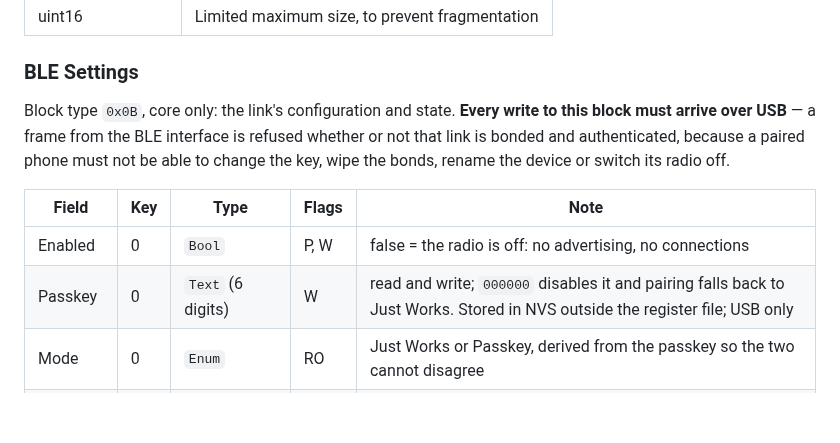
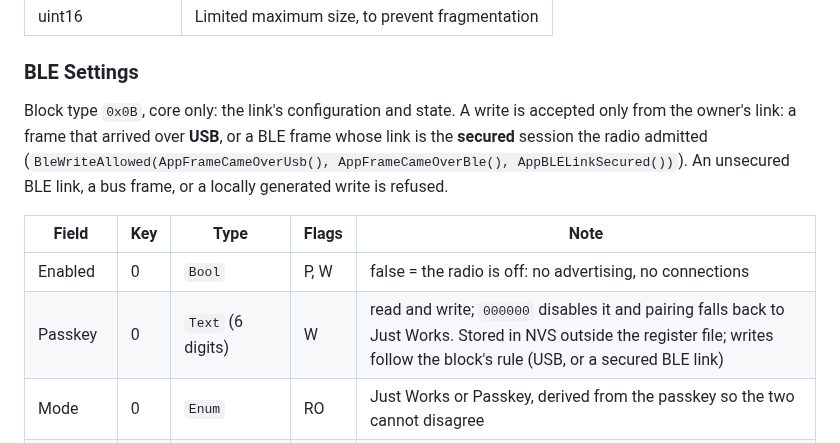
Before and after one commit to AkyirrDFaux/tamu, a Markdown page: Docs/Services/App Interface.md, the part around the change. Drawn GitHub-style; blank space fills up the shorter version.

Commit message:
docs: BLE Settings writes are accepted over USB or a secured BLE link

```diff
--- a/Docs/Services/App Interface.md
+++ b/Docs/Services/App Interface.md
@@ -26,12 +26,12 @@ For Wi-Fi only devices (planned; not implemented). The device connects as a clie
 | ------------------ | ------- |
 | uint16             | Limited maximum size, to prevent fragmentation |
 ### BLE Settings
-Block type `0x0B`, core only: the link's configuration and state. **Every write to this block must arrive over USB** — a frame from the BLE interface is refused whether or not that link is bonded and authenticated, because a paired phone must not be able to change the key, wipe the bonds, rename the device or switch its radio off.
+Block type `0x0B`, core only: the link's configuration and state. A write is accepted only from the owner's link: a frame that arrived over **USB**, or a BLE frame whose link is the **secured** session the radio admitted (`BleWriteAllowed(AppFrameCameOverUsb(), AppFrameCameOverBle(), AppBLELinkSecured())`). An unsecured BLE link, a bus frame, or a locally generated write is refused.
 
 | Field | Key | Type | Flags | Note |
 | --- | --- | --- | --- | --- |
 | Enabled | 0 | `Bool` | P, W | false = the radio is off: no advertising, no connections |
-| Passkey | 0 | `Text` (6 digits) | W | read and write; `000000` disables it and pairing falls back to Just Works. Stored in NVS outside the register file; USB only |
+| Passkey | 0 | `Text` (6 digits) | W | read and write; `000000` disables it and pairing falls back to Just Works. Stored in NVS outside the register file; writes follow the block's rule (USB, or a secured BLE link) |
 | Mode | 0 | `Enum` | RO | Just Works or Passkey, derived from the passkey so the two cannot disagree |
 | Display name | 0 | `Text` (16) | P, W | the name advertised over BLE; a write re-advertises at once; empty means the System `Name` |
 | Bonds | 0 | `Undefined` (3 × 22 B) | TR, W | the bond store as three 22-byte entries (6-byte address + 16-byte name), oldest first; an all-zero address is empty. Zeroing an address forgets that bond and a name may be edited; a non-zero address in an empty slot is refused — pairing remains the only way to add a peer. USB only |
```
